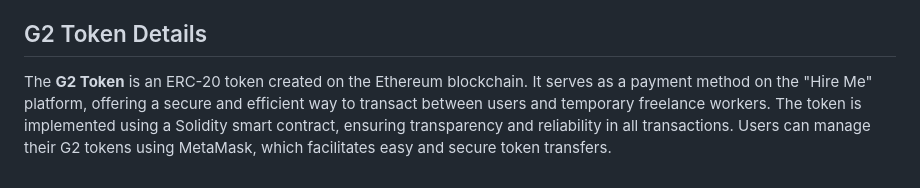
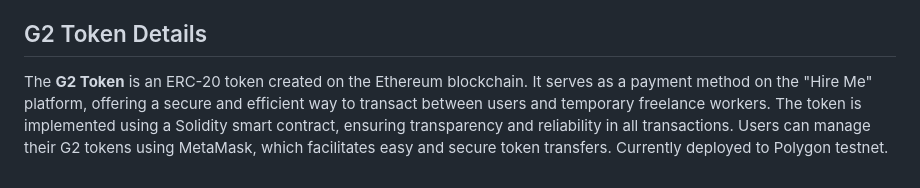
Before and after one commit to jittujose/Hire-Me-Project, a Markdown page: README.md, the part around the change. Rendered like a GitHub page.

```diff
--- a/README.md
+++ b/README.md
@@ -34,4 +34,4 @@ The "Hire Me" platform is a cloud-based web application designed to connect user
 
 ## G2 Token Details
 
-The **G2 Token** is an ERC-20 token created on the Ethereum blockchain. It serves as a payment method on the "Hire Me" platform, offering a secure and efficient way to transact between users and temporary freelance workers. The token is implemented using a Solidity smart contract, ensuring transparency and reliability in all transactions. Users can manage their G2 tokens using MetaMask, which facilitates easy and secure token transfers.
+The **G2 Token** is an ERC-20 token created on the Ethereum blockchain. It serves as a payment method on the "Hire Me" platform, offering a secure and efficient way to transact between users and temporary freelance workers. The token is implemented using a Solidity smart contract, ensuring transparency and reliability in all transactions. Users can manage their G2 tokens using MetaMask, which facilitates easy and secure token transfers. Currently deployed to Polygon testnet.
```
